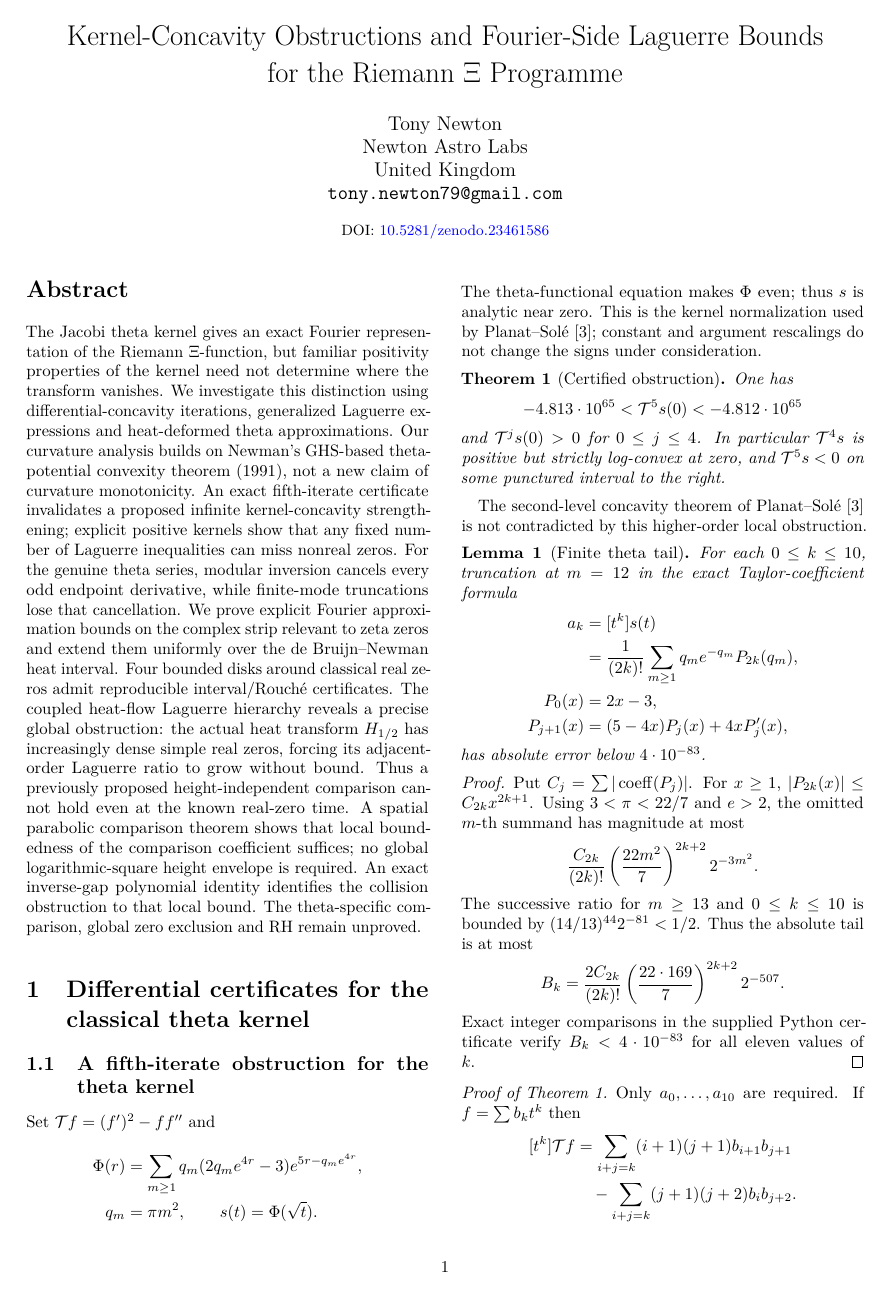
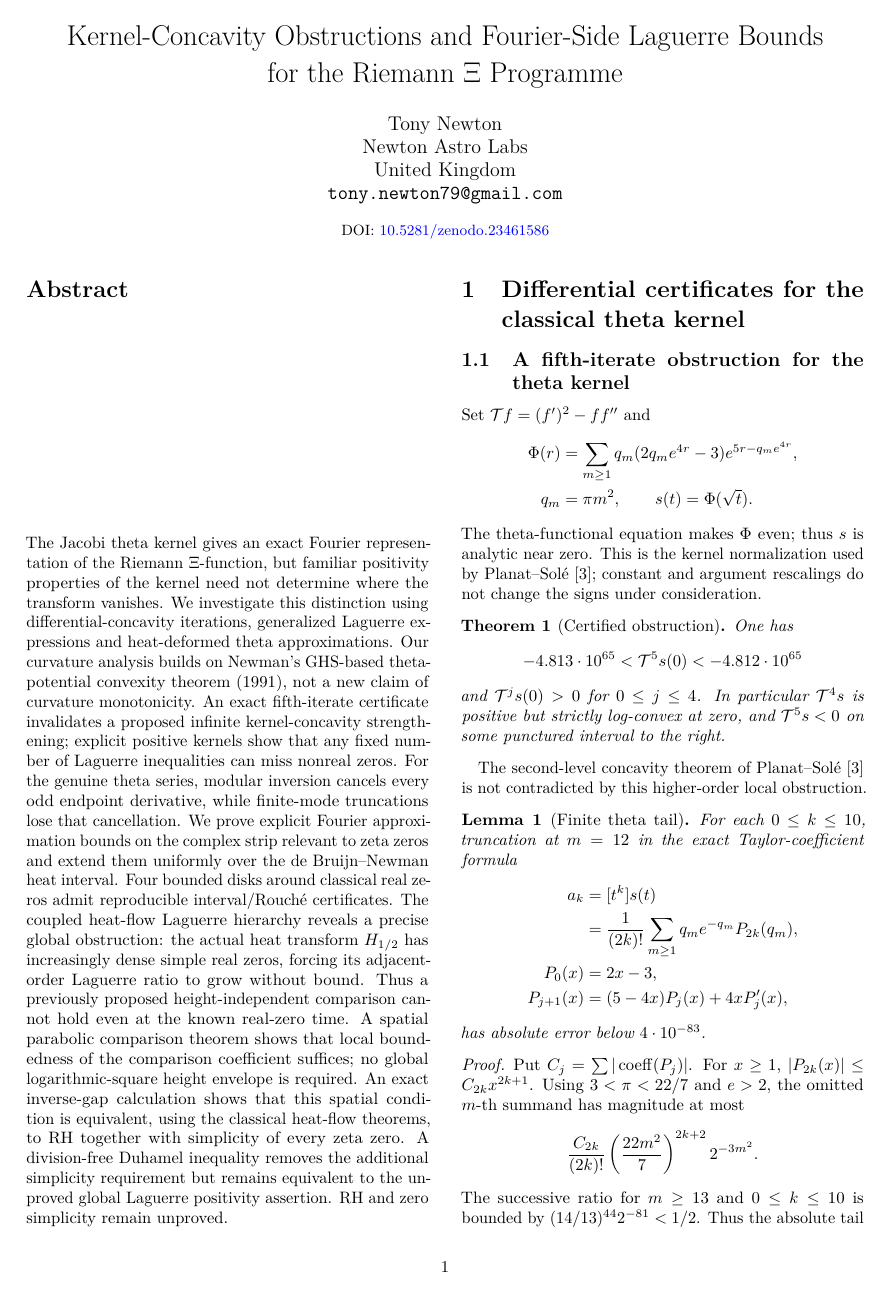
Before and after one commit to tonynewton79-web/RiemannHypothesis, a LaTeX paper (paper/main.tex): page 1 of 24. Compiled offline with pdfLaTeX.

Commit message:
State sharp RH-plus-simplicity spatial equivalence and zero-compatible Duhamel target in scholarly abstract

```diff
--- a/paper/main.tex
+++ b/paper/main.tex
@@ -40,10 +40,13 @@ comparison cannot hold even at the known real-zero time.
 A spatial parabolic comparison theorem shows that
 local boundedness of the comparison coefficient suffices;
 no global logarithmic-square height envelope is required.
-An exact inverse-gap polynomial identity identifies
-the collision obstruction to that local bound.
-The theta-specific comparison, global zero exclusion
-and RH remain unproved.
+An exact inverse-gap calculation shows that this spatial
+condition is equivalent, using the classical heat-flow
+theorems, to RH together with simplicity of every zeta zero.
+A division-free Duhamel inequality removes the additional
+simplicity requirement but remains equivalent to the
+unproved global Laguerre positivity assertion.
+RH and zero simplicity remain unproved.
 \end{abstract}
 % All source sections are promoted to subsections under eight
 % substantive research sections; existing labels remain stable.
```
